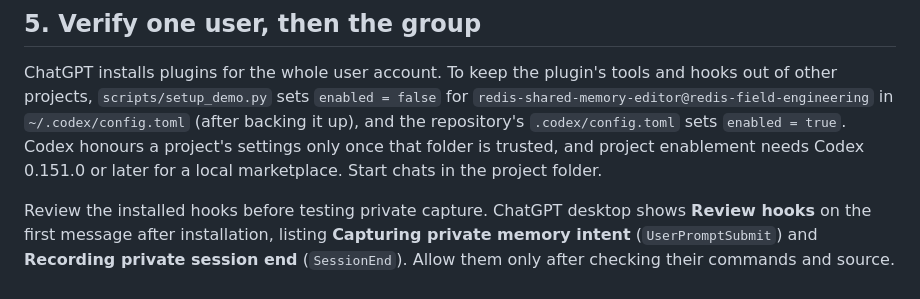
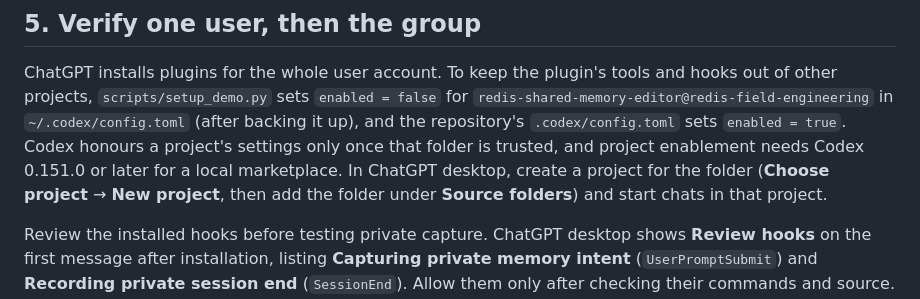
Before and after one commit to limjoobin/ram-and-playbook-codex-plugin, a Markdown page: CODEX_INSTALLATION.md, the part around the change. Rendered like a GitHub page.

```diff
--- a/CODEX_INSTALLATION.md
+++ b/CODEX_INSTALLATION.md
@@ -257,7 +257,9 @@ tools and hooks out of other projects, `scripts/setup_demo.py` sets
 `~/.codex/config.toml` (after backing it up), and the repository's
 `.codex/config.toml` sets `enabled = true`. Codex honours a project's settings
 only once that folder is trusted, and project enablement needs Codex 0.151.0
-or later for a local marketplace. Start chats in the project folder.
+or later for a local marketplace. In ChatGPT desktop, create a project for
+the folder (**Choose project** → **New project**, then add the folder under
+**Source folders**) and start chats in that project.
 
 Review the installed hooks before testing private capture. ChatGPT desktop
 shows **Review hooks** on the first message after installation, listing
```
Also changed, not shown: README.md (+19 -7 lines), docs/images/getting-started/local-07-chatgpt-choose-project.png (added), docs/images/getting-started/local-07b-chatgpt-create-project.png (added).
